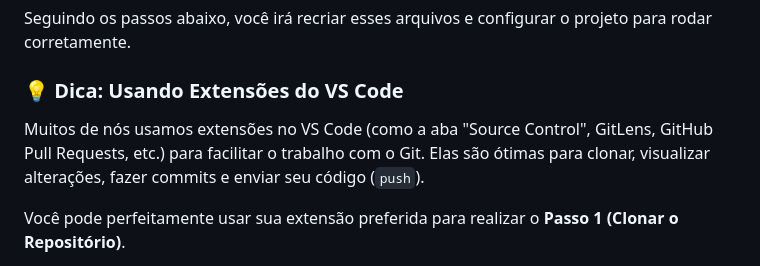
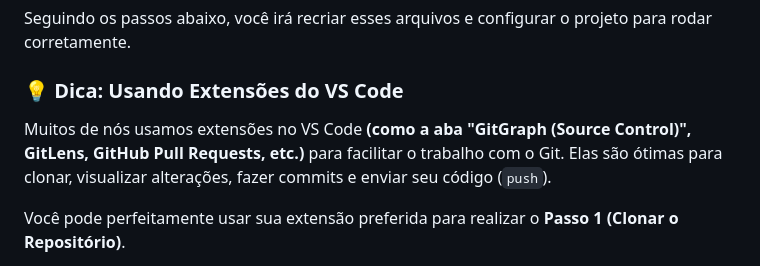
Before and after one commit to Joao-ALD/FonteNova, a Markdown page: README.md, the part around the change. GitHub-like rendering.

```diff
--- a/README.md
+++ b/README.md
@@ -16,7 +16,7 @@ Seguindo os passos abaixo, você irá recriar esses arquivos e configurar o proj
 
 ### 💡 Dica: Usando Extensões do VS Code
 
-Muitos de nós usamos extensões no VS Code (como a aba "Source Control", GitLens, GitHub Pull Requests, etc.) para facilitar o trabalho com o Git. Elas são ótimas para clonar, visualizar alterações, fazer commits e enviar seu código (`push`).
+Muitos de nós usamos extensões no VS Code **(como a aba "GitGraph (Source Control)", GitLens, GitHub Pull Requests, etc.)** para facilitar o trabalho com o Git. Elas são ótimas para clonar, visualizar alterações, fazer commits e enviar seu código (`push`).
 
 Você pode perfeitamente usar sua extensão preferida para realizar o **Passo 1 (Clonar o Repositório)**.
 
```
